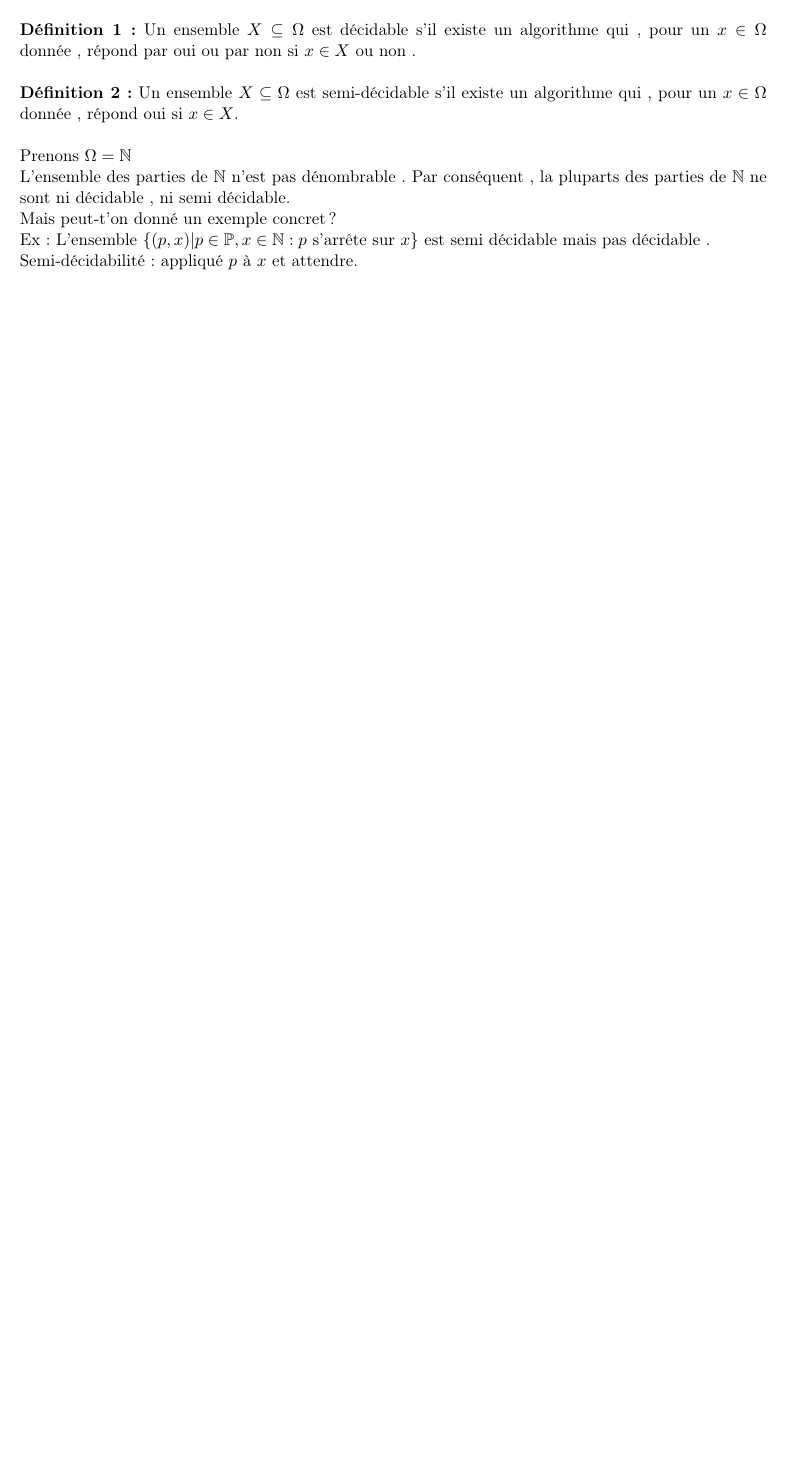
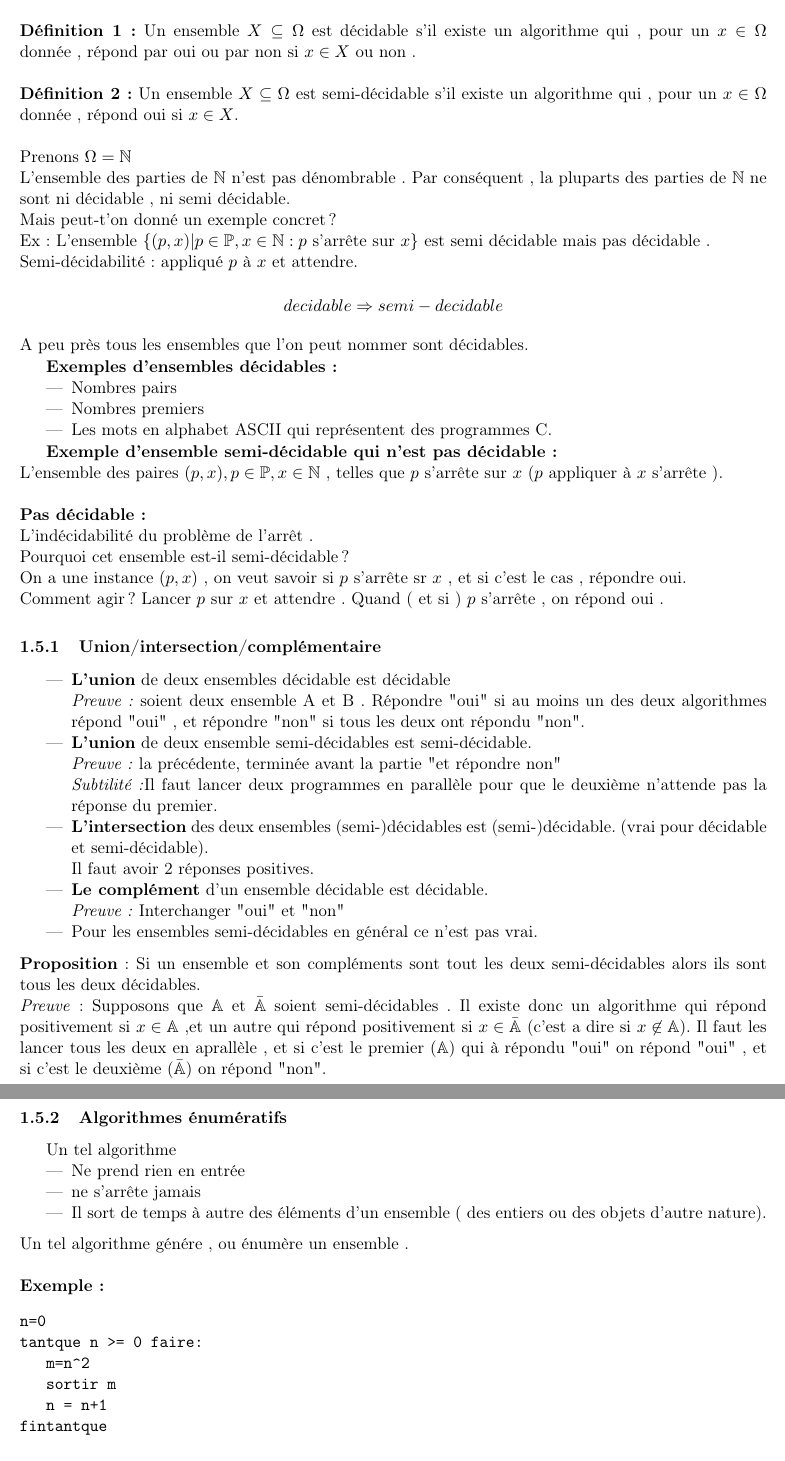
Before and after one commit to La-Loutre/ModeleDeCalcul, a LaTeX document (base.tex, which reads 28-09-2015.tex): part of page 8 of 8 before the commit and two parts of pages 8 and 9 of 10 after it, the two joined at a grey line, cut so that both start at the same text, the shorter picture padded with empty space. Compiled offline with pdfLaTeX.

Commit message:
Added 28-09

```diff
--- /dev/null
+++ b/28-09-2015.tex
@@ -0,0 +1,58 @@
+\documentclass[base.tex]{subfiles}
+\begin{document}
+\[decidable\Rightarrow semi-decidable\]
+A peu près tous les ensembles que l'on peut nommer sont décidables.
+
+\textbf{Exemples d'ensembles décidables :}
+\begin{itemize}
+\item Nombres pairs
+\item Nombres premiers
+  \item Les mots en alphabet ASCII qui représentent des programmes C.
+\end{itemize}
+
+\textbf{Exemple d'ensemble semi-décidable qui n'est pas décidable :}\\
+L'ensemble des paires $(p,x) , p \in \mathbb{P} , x \in \mathbb{N}$ , telles que $p$ s'arrête sur $x$ ($p$ appliquer à $x$ s'arrête ).\\
+\\
+\textbf{Pas décidable :}\\
+L'indécidabilité du problème de l'arrêt .
+\\
+Pourquoi cet ensemble est-il semi-décidable ? \\
+On a une instance $(p,x)$ , on veut savoir si $p$ s'arrête sr $x$ , et si c'est le cas , répondre oui.\\
+Comment agir ? Lancer $p$ sur $x$ et attendre . Quand ( et si ) $p$ s'arrête , on répond oui .
+
+
+\subsubsection{Union/intersection/complémentaire}
+\begin{itemize}
+\item \textbf{L'union} de deux ensembles décidable est décidable \\
+  \emph{Preuve :} soient deux ensemble A et B . Répondre "oui" si au moins un des deux algorithmes répond "oui" , et répondre "non" si tous les deux ont répondu "non".
+\item \textbf{L'union} de deux ensemble semi-décidables est semi-décidable.\\
+  \emph{Preuve :} la précédente, terminée avant la partie "et répondre non"\\
+  \emph{Subtilité :}Il faut lancer deux programmes en parallèle pour que le deuxième n'attende pas la réponse du premier.
+\item \textbf{L'intersection} des deux ensembles (semi-)décidables est (semi-)décidable. (vrai pour décidable et semi-décidable).\\
+  Il faut avoir 2 réponses positives.
+\item \textbf{Le complément} d'un ensemble décidable est décidable.\\
+  \emph{Preuve :} Interchanger "oui" et "non"
+\item Pour les ensembles semi-décidables en général ce n'est pas vrai.
+\end{itemize}
+\medskip
+\textbf{Proposition} : Si un ensemble et son compléments sont tout les deux semi-décidables alors ils sont tous les deux décidables.\\
+\emph{Preuve} : Supposons que $\mathbb{A}$ et $\bar{\mathbb{A}}$ soient semi-décidables . Il existe donc un algorithme qui répond positivement si $x \in \mathbb{A}$ ,et un autre qui répond positivement si $x\in \bar{\mathbb{A}}$ (c'est a dire si $x \not\in \mathbb{A}$). Il faut les lancer tous les deux en aprallèle , et si c'est le premier ($\mathbb{A}$) qui à répondu "oui" on répond "oui" , et si c'est le deuxième ($\bar{\mathbb{A}}$) on répond "non".
+\subsubsection{Algorithmes énumératifs }% subsubsection ou subsectio ???? feuille1
+Un tel algorithme
+\begin{itemize}
+\item Ne prend rien en entrée
+\item ne s'arrête jamais
+\item Il sort de temps à autre des éléments d'un ensemble ( des entiers ou des objets d'autre nature).
+\end{itemize}
+\medskip
+Un tel algorithme génére , ou énumère un ensemble .
+\\
+\\
+\textbf{Exemple :}
+\begin{verbatim}
+n=0
+tantque n >= 0 faire:
+   m=n^2
+   sortir m
+   n = n+1
+fintantque
@@ -0,0 +104 @@
+\[K_{f_0}(x) \leq K_f(x) +C\]
```
Also changed, not shown: base.tex (+1 -0 lines), 28-09-2015.tex (52 more changed lines).
